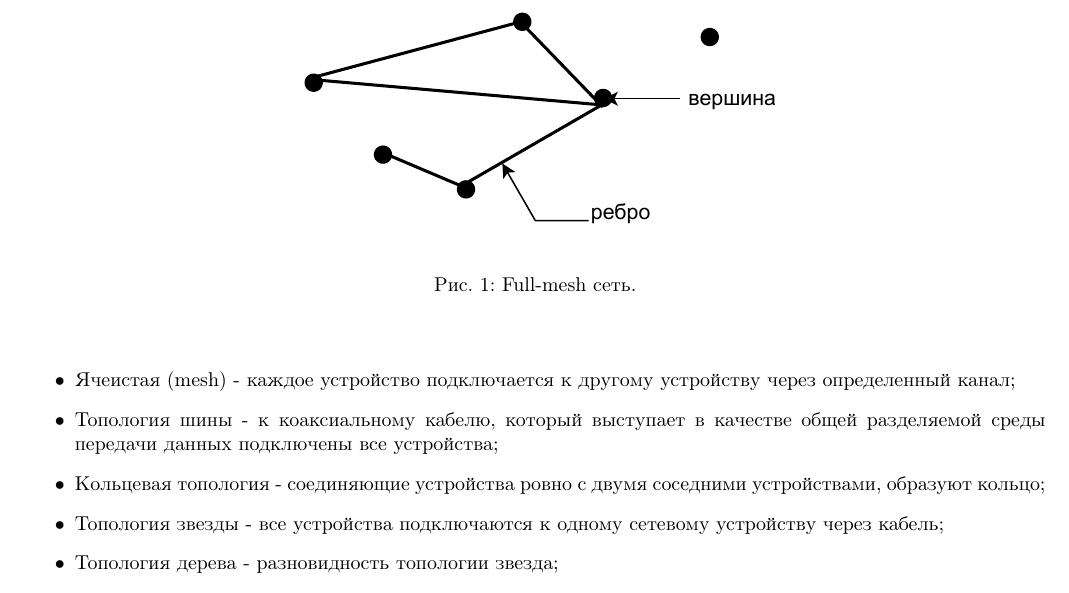
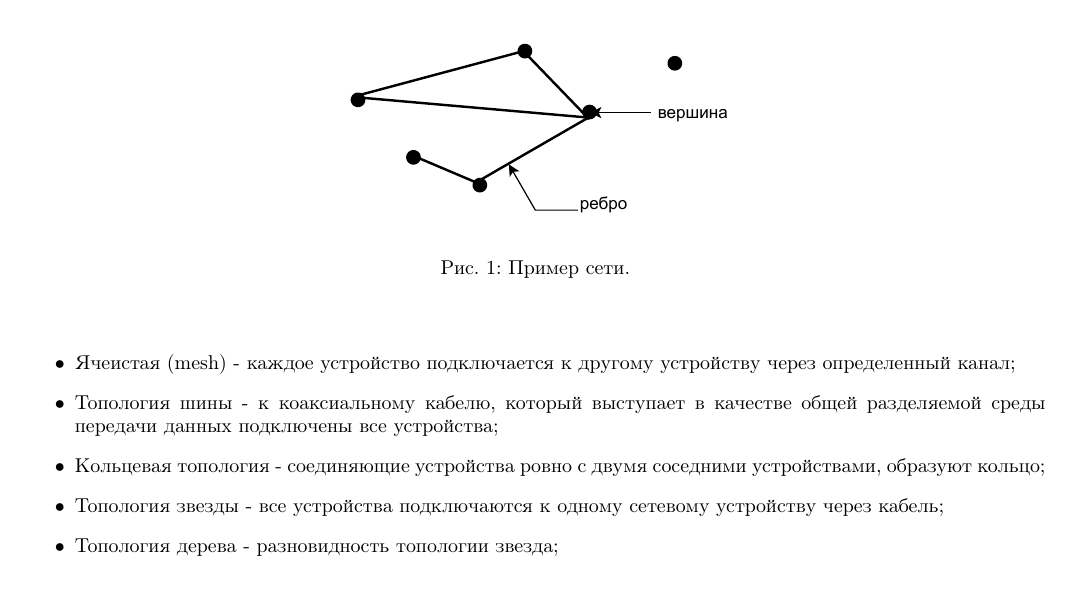
Before and after one commit to julproh/Thesis, a LaTeX document (esse.tex): part of page 3 of 5, cut so that both start at the same text. Compiled offline with pdfLaTeX.

Commit message:
mod thesis

```diff
--- a/esse.tex
+++ b/esse.tex
@@ -77,9 +77,9 @@
 
 \begin{figure}[H]
 	\begin{center}
-	\includegraphics[width=0.5\linewidth]{net.pdf}
-	\caption{Full-mesh сеть.}
-    \label{p2}
+	\includegraphics[width=0.4\linewidth]{net.pdf}
+	\caption{Пример сети.}
+    \label{p1}
     \end {center}
 \end{figure}
 
```
Also changed, not shown: esse.pdf.
